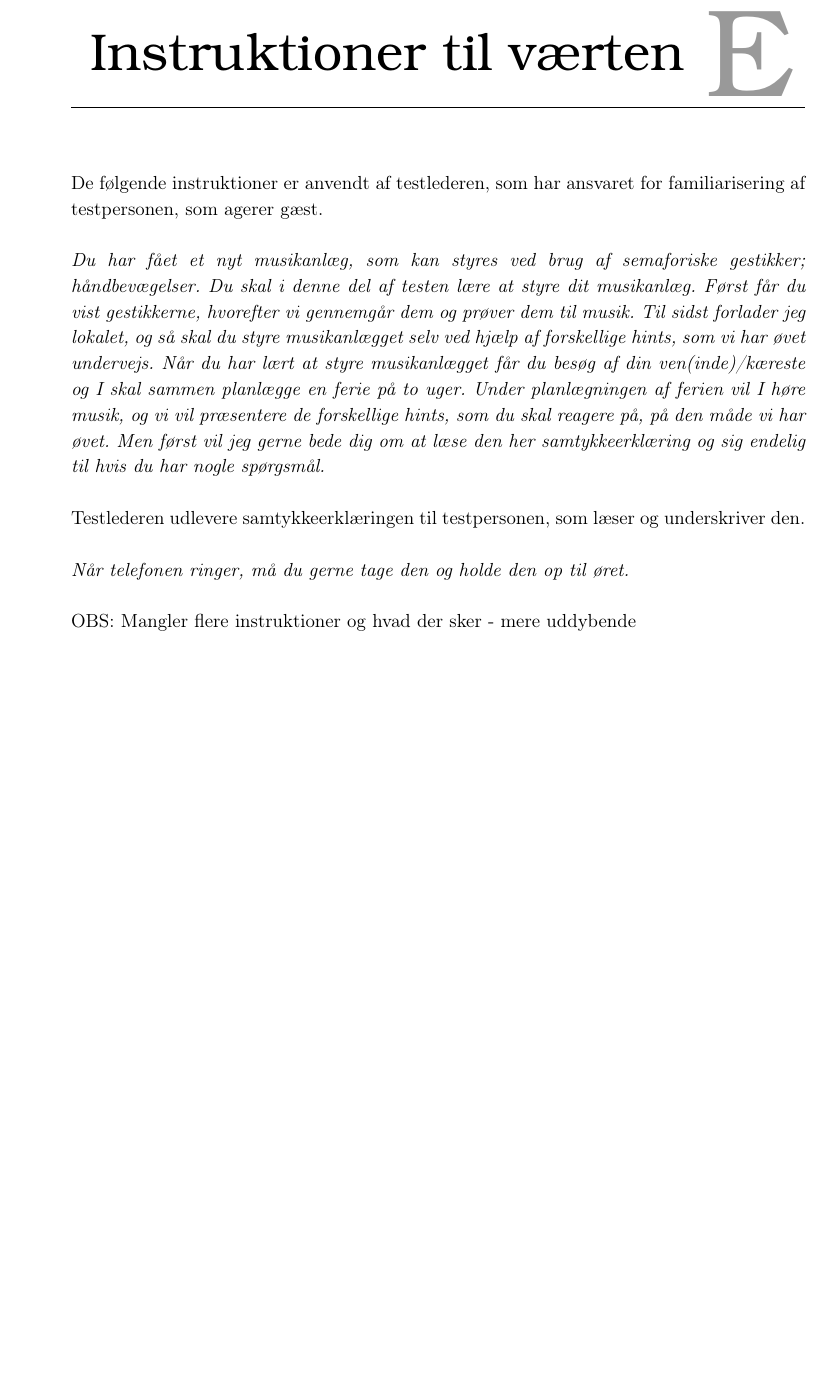
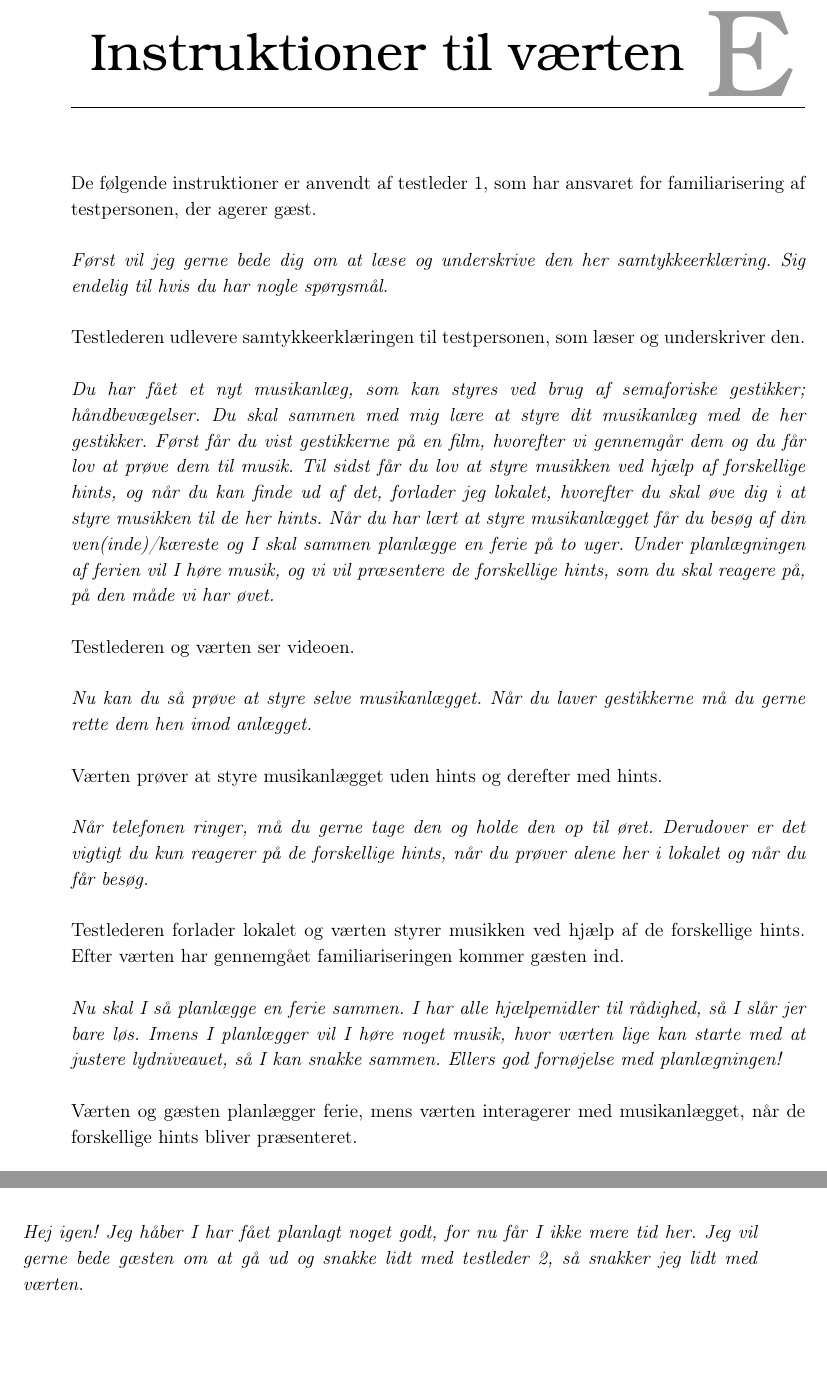
Before and after one commit to SaraNielsen0711/P6-LaTex, a LaTeX thesis (Master.tex, which reads Content/Bilag/InstruktionerVaert.tex): part of page 115 of 117 before the commit and two parts of pages 115 and 116 of 117 after it, the two joined at a grey line, cut so that both start at the same text, the shorter picture padded with empty space. Compiled offline with pdfLaTeX.

Commit message:
Instruktioner til vært + billeder til flowdiagram

```diff
--- a/Content/Bilag/InstruktionerVaert.tex
+++ b/Content/Bilag/InstruktionerVaert.tex
@@ -1,12 +1,26 @@
 \chapter{Instruktioner til værten}
 \label{app:InstruktionerVaert}
 %
-De følgende instruktioner er anvendt af testlederen, som har ansvaret for familiarisering af testpersonen, som agerer gæst. \blankline
+De følgende instruktioner er anvendt af testleder 1, som har ansvaret for familiarisering af testpersonen, der agerer gæst. \blankline
 %
-\textit{Du har fået et nyt musikanlæg, som kan styres ved brug af semaforiske gestikker; håndbevægelser. Du skal i denne del af testen lære at styre dit musikanlæg. Først får du vist gestikkerne, hvorefter vi gennemgår dem og prøver dem til musik. Til sidst forlader jeg lokalet, og så skal du styre musikanlægget selv ved hjælp af forskellige hints, som vi har øvet undervejs. Når du har lært at styre musikanlægget får du besøg af din ven(inde)/kæreste og I skal sammen planlægge en ferie på to uger. Under planlægningen af ferien vil I høre musik, og vi vil præsentere de forskellige hints, som du skal reagere på, på den måde vi har øvet. Men først vil jeg gerne bede dig om at læse den her samtykkeerklæring og sig endelig til hvis du har nogle spørgsmål.}\blankline
+\textit{Først vil jeg gerne bede dig om at læse og underskrive den her samtykkeerklæring. Sig endelig til hvis du har nogle spørgsmål.}\blankline
 %
 Testlederen udlevere samtykkeerklæringen til testpersonen, som læser og underskriver den. \blankline
 %
-\textit{Når telefonen ringer, må du gerne tage den og holde den op til øret.}\blankline
+\textit{Du har fået et nyt musikanlæg, som kan styres ved brug af semaforiske gestikker; håndbevægelser. Du skal sammen med mig lære at styre dit musikanlæg med de her gestikker. Først får du vist gestikkerne på en film, hvorefter vi gennemgår dem og du får lov at prøve dem til musik. Til sidst får du lov at styre musikken ved hjælp af forskellige hints, og når du kan finde ud af det, forlader jeg lokalet, hvorefter du skal øve dig i at styre musikken til de her hints. Når du har lært at styre musikanlægget får du besøg af din ven(inde)/kæreste og I skal sammen planlægge en ferie på to uger. Under planlægningen af ferien vil I høre musik, og vi vil præsentere de forskellige hints, som du skal reagere på, på den måde vi har øvet.}\blankline
 %
-OBS: Mangler flere instruktioner og hvad der sker - mere uddybende
+Testlederen og værten ser videoen.\blankline
+%
+\textit{Nu kan du så prøve at styre selve musikanlægget. Når du laver gestikkerne må du gerne rette dem hen imod anlægget.}\blankline
+%
+Værten prøver at styre musikanlægget uden hints og derefter med hints. \blankline
+%
+\textit{Når telefonen ringer, må du gerne tage den og holde den op til øret. Derudover er det vigtigt du kun reagerer på de forskellige hints, når du prøver alene her i lokalet og når du får besøg.}\blankline
+%
+Testlederen forlader lokalet og værten styrer musikken ved hjælp af de forskellige hints. Efter værten har gennemgået familiariseringen kommer gæsten ind. \blankline
+%
+\textit{Nu skal I så planlægge en ferie sammen. I har alle hjælpemidler til rådighed, så I slår jer bare løs. Imens I planlægger vil I høre noget musik, hvor værten lige kan starte med at justere lydniveauet, så I kan snakke sammen. Ellers god fornøjelse med planlægningen!}\blankline
+%
+Værten og gæsten planlægger ferie, mens værten interagerer med musikanlægget, når de forskellige hints bliver præsenteret.\blankline
+%
+\textit{Hej igen! Jeg håber I har fået planlagt noget godt, for nu får I ikke mere tid her. Jeg vil gerne bede gæsten om at gå ud og snakke lidt med testleder 2, så snakker jeg lidt med værten.}
```
Also changed, not shown: Figure/FlowdiagramTest2/Skift.PNG (added), Figure/FlowdiagramTest2/Test2_SkiftFrem.png (added), Figure/FlowdiagramTest2/Test2_VolumenOp.png (added), Figure/FlowdiagramTest2/Test2_pause.png (added), Figure/FlowdiagramTest2/erduklar.PNG (added), Figure/FlowdiagramTest2/playpause.PNG (added), Figure/FlowdiagramTest2/volumen.PNG (added).
